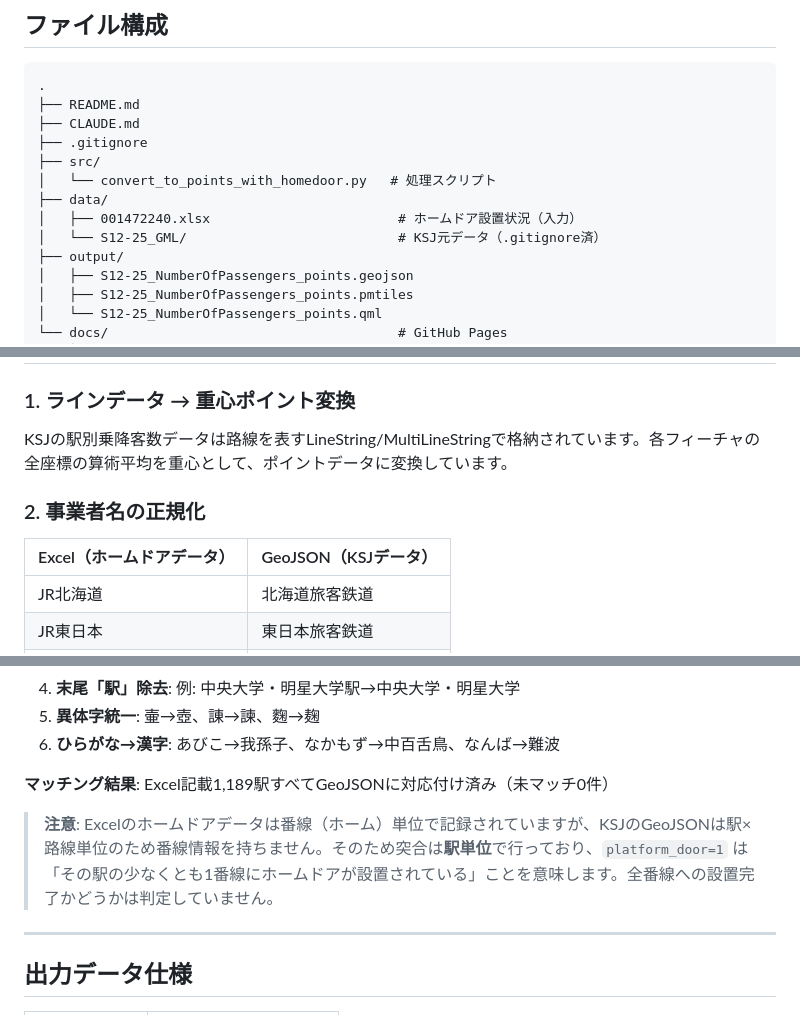
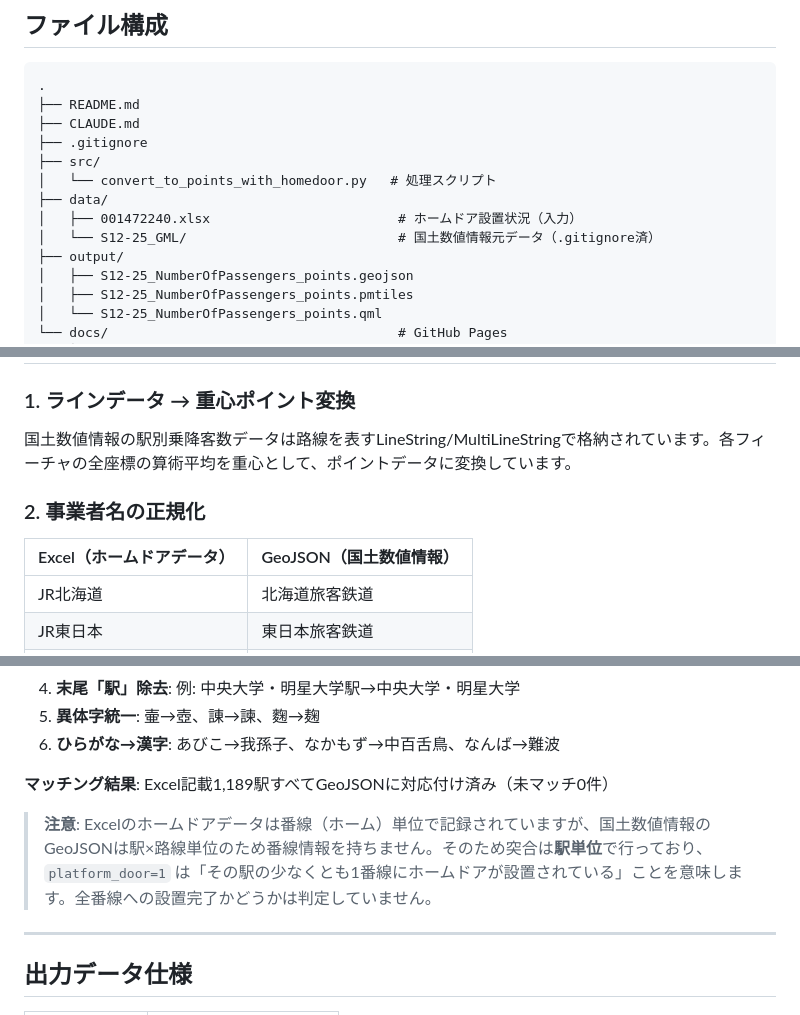
Before and after one commit to shiwaku/ksj-station-homedoor, a Markdown page: README.md, 3 parts joined by grey strips. Rendered like a GitHub page.

```diff
--- a/README.md
+++ b/README.md
@@ -17,7 +17,7 @@
 │   └── convert_to_points_with_homedoor.py   # 処理スクリプト
 ├── data/
 │   ├── 001472240.xlsx                        # ホームドア設置状況（入力）
-│   └── S12-25_GML/                           # KSJ元データ（.gitignore済）
+│   └── S12-25_GML/                           # 国土数値情報元データ（.gitignore済）
 ├── output/
 │   ├── S12-25_NumberOfPassengers_points.geojson
 │   ├── S12-25_NumberOfPassengers_points.pmtiles
@@ -52,11 +52,11 @@
 ## 処理内容（`src/convert_to_points_with_homedoor.py`）
 
 ### 1. ラインデータ → 重心ポイント変換
-KSJの駅別乗降客数データは路線を表すLineString/MultiLineStringで格納されています。各フィーチャの全座標の算術平均を重心として、ポイントデータに変換しています。
+国土数値情報の駅別乗降客数データは路線を表すLineString/MultiLineStringで格納されています。各フィーチャの全座標の算術平均を重心として、ポイントデータに変換しています。
 
 ### 2. 事業者名の正規化
 
-| Excel（ホームドアデータ） | GeoJSON（KSJデータ） |
+| Excel（ホームドアデータ） | GeoJSON（国土数値情報） |
 |--------------------------|---------------------|
 | JR北海道 | 北海道旅客鉄道 |
 | JR東日本 | 東日本旅客鉄道 |
@@ -84,7 +84,7 @@ KSJの駅別乗降客数データは路線を表すLineString/MultiLineStringで
 
 **マッチング結果**: Excel記載1,189駅すべてGeoJSONに対応付け済み（未マッチ0件）
 
-> **注意**: Excelのホームドアデータは番線（ホーム）単位で記録されていますが、KSJのGeoJSONは駅×路線単位のため番線情報を持ちません。そのため突合は**駅単位**で行っており、`platform_door=1` は「その駅の少なくとも1番線にホームドアが設置されている」ことを意味します。全番線への設置完了かどうかは判定していません。
+> **注意**: Excelのホームドアデータは番線（ホーム）単位で記録されていますが、国土数値情報のGeoJSONは駅×路線単位のため番線情報を持ちません。そのため突合は**駅単位**で行っており、`platform_door=1` は「その駅の少なくとも1番線にホームドアが設置されている」ことを意味します。全番線への設置完了かどうかは判定していません。
 
 ---
 
```
Also changed, not shown: CLAUDE.md (+3 -3 lines).
